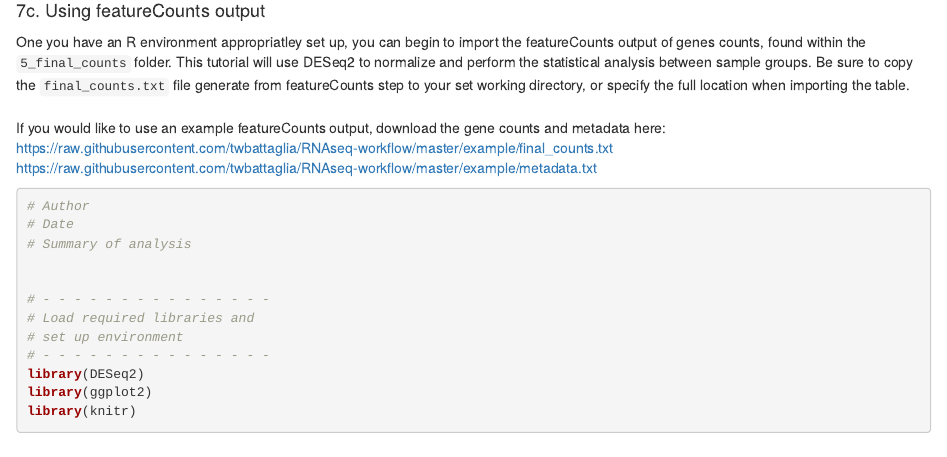
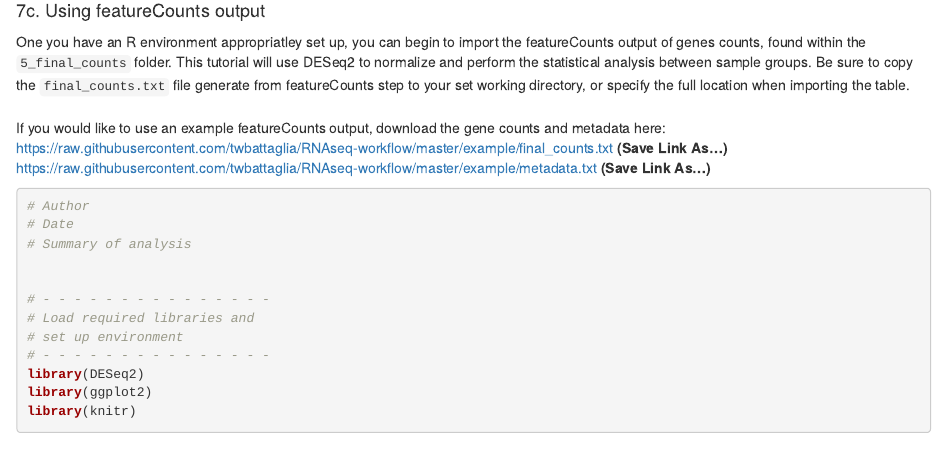
Before and after one commit to federicomarini/RNAseq-workflow, an R Markdown document (README.Rmd): the page in a window 1100 px wide, from 7360 px down. Rendered offline with R 4.5, knitr and Pandoc, with nearby package versions; drawn as R Markdown's standard HTML page in place of the format the file asks for.

Commit message:
added save link as text to download links

````diff
--- a/README.Rmd
+++ b/README.Rmd
@@ -364,8 +364,8 @@ biocLite("dplyr")
 One you have an R environment appropriatley set up, you can begin to import the featureCounts output of genes counts, found within the ```5_final_counts``` folder. This tutorial will use DESeq2 to normalize and perform the statistical analysis between sample groups. Be sure to copy the ```final_counts.txt``` file generate from featureCounts step to your set working directory, or specify the full location when importing the table.
 <br>
 If you would like to use an example featureCounts output, download the gene counts and metadata here:
-https://raw.githubusercontent.com/twbattaglia/RNAseq-workflow/master/example/final_counts.txt
-https://raw.githubusercontent.com/twbattaglia/RNAseq-workflow/master/example/metadata.txt
+https://raw.githubusercontent.com/twbattaglia/RNAseq-workflow/master/example/final_counts.txt **(Save Link As...)**
+https://raw.githubusercontent.com/twbattaglia/RNAseq-workflow/master/example/metadata.txt **(Save Link As...)**
 
 ```{R, eval = F}
 # Author
````
Also changed, not shown: README.html, README.md.
